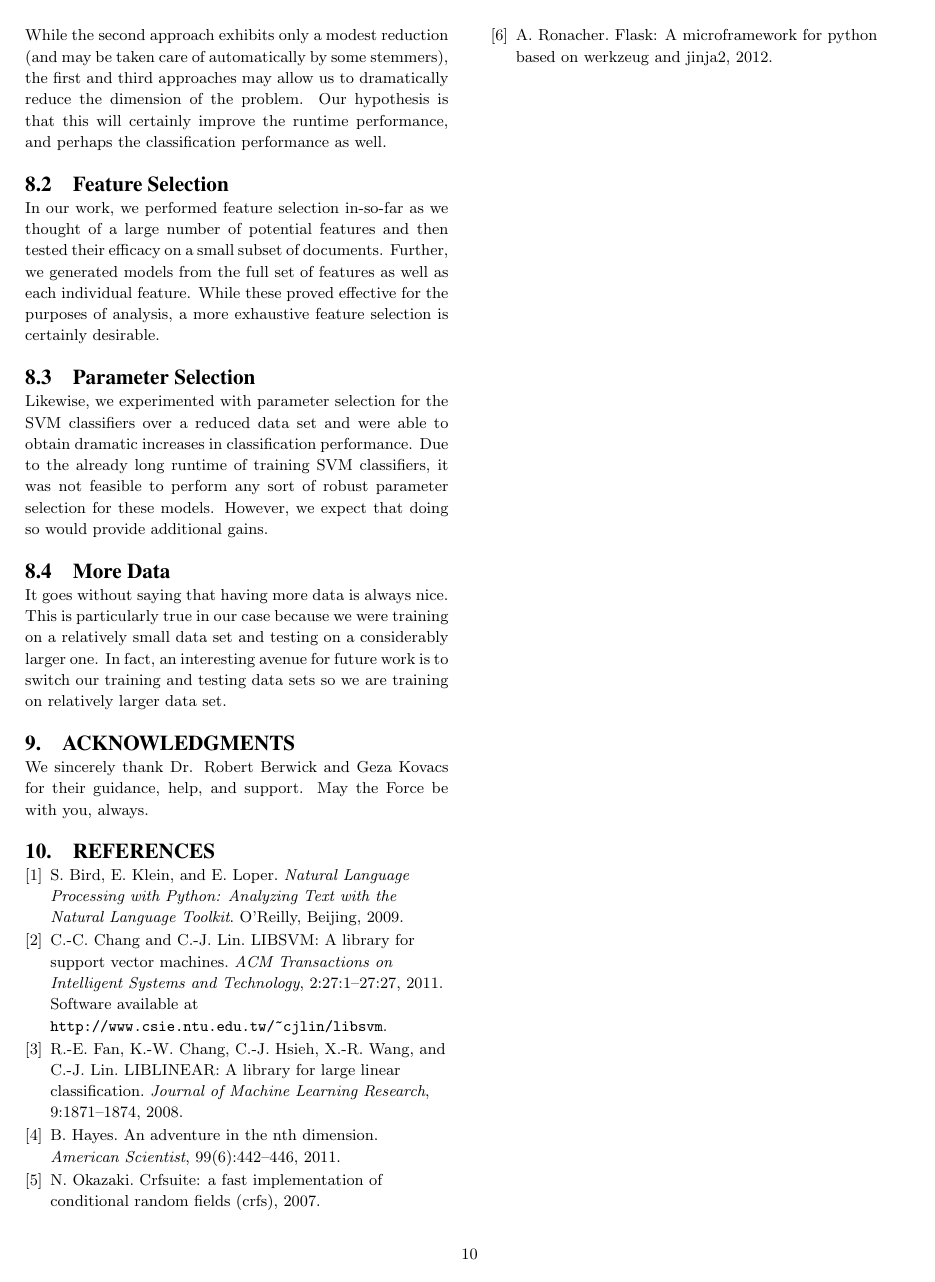
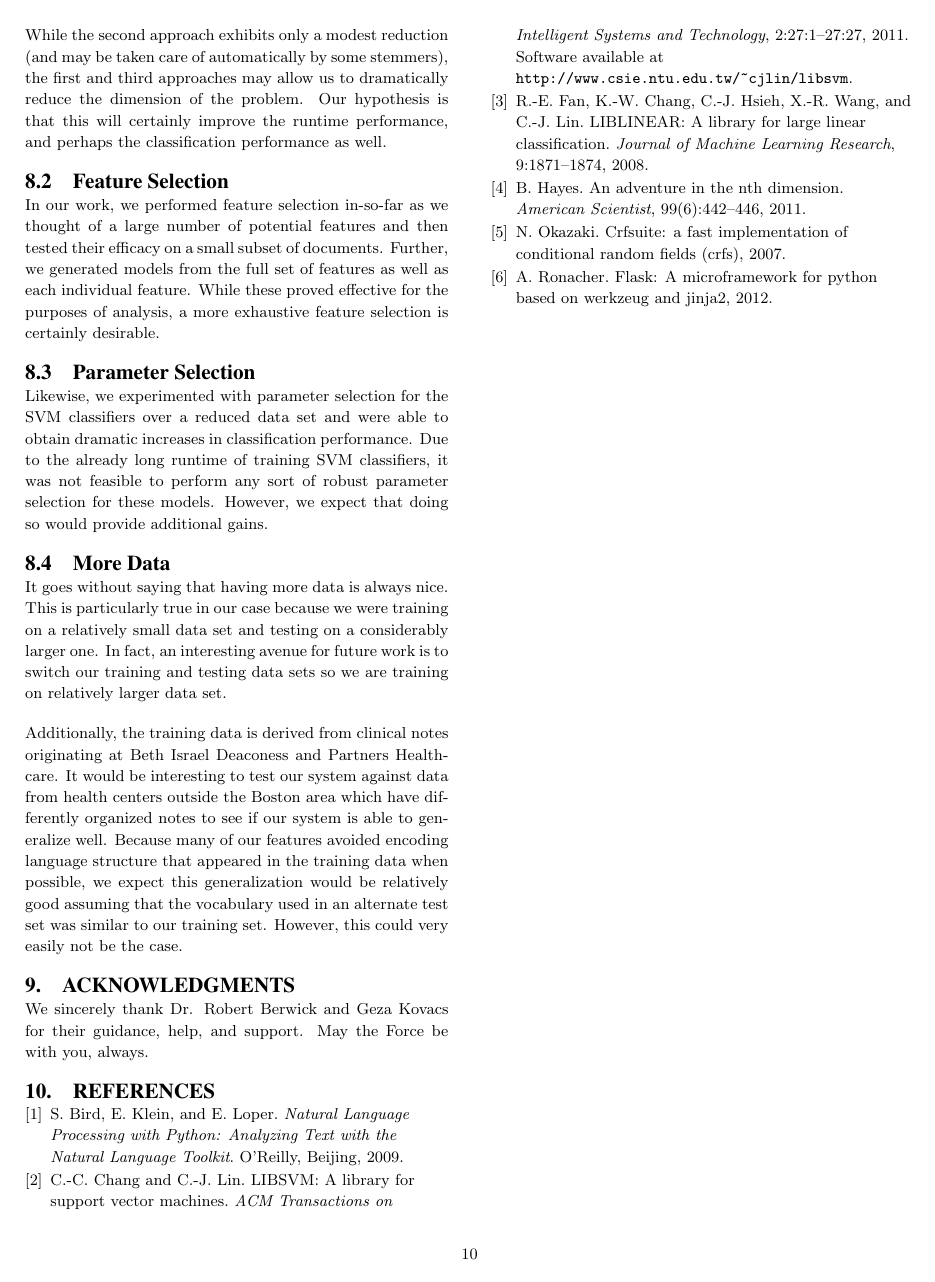
Before and after one commit to tnaumann/ConceptExtraction, a LaTeX document (paper/paper.tex): page 10 of 10. Compiled offline with pdfLaTeX.

Commit message:
Updating More Data subsection.

```diff
--- a/paper/paper.tex
+++ b/paper/paper.tex
@@ -540,6 +540,8 @@ Likewise, we experimented with parameter selection for the SVM classifiers over
 
 It goes without saying that having more data is always nice. This is particularly true in our case because we were training on a relatively small data set and testing on a considerably larger one. In fact, an interesting avenue for future work is to switch our training and testing data sets so we are training on relatively larger data set.
 
+Additionally, the training data is derived from clinical notes originating at Beth Israel Deaconess and Partners Healthcare. It would be interesting to test our system against data from health centers outside the Boston area which have differently organized notes to see if our system is able to generalize well. Because many of our features avoided encoding language structure that appeared in the training data when possible, we expect this generalization would be relatively good assuming that the vocabulary used in an alternate test set was similar to our training set. However, this could very easily not be the case.
+
 \section{Acknowledgments}
 
 We sincerely thank Dr. Robert Berwick  and Geza Kovacs
```
